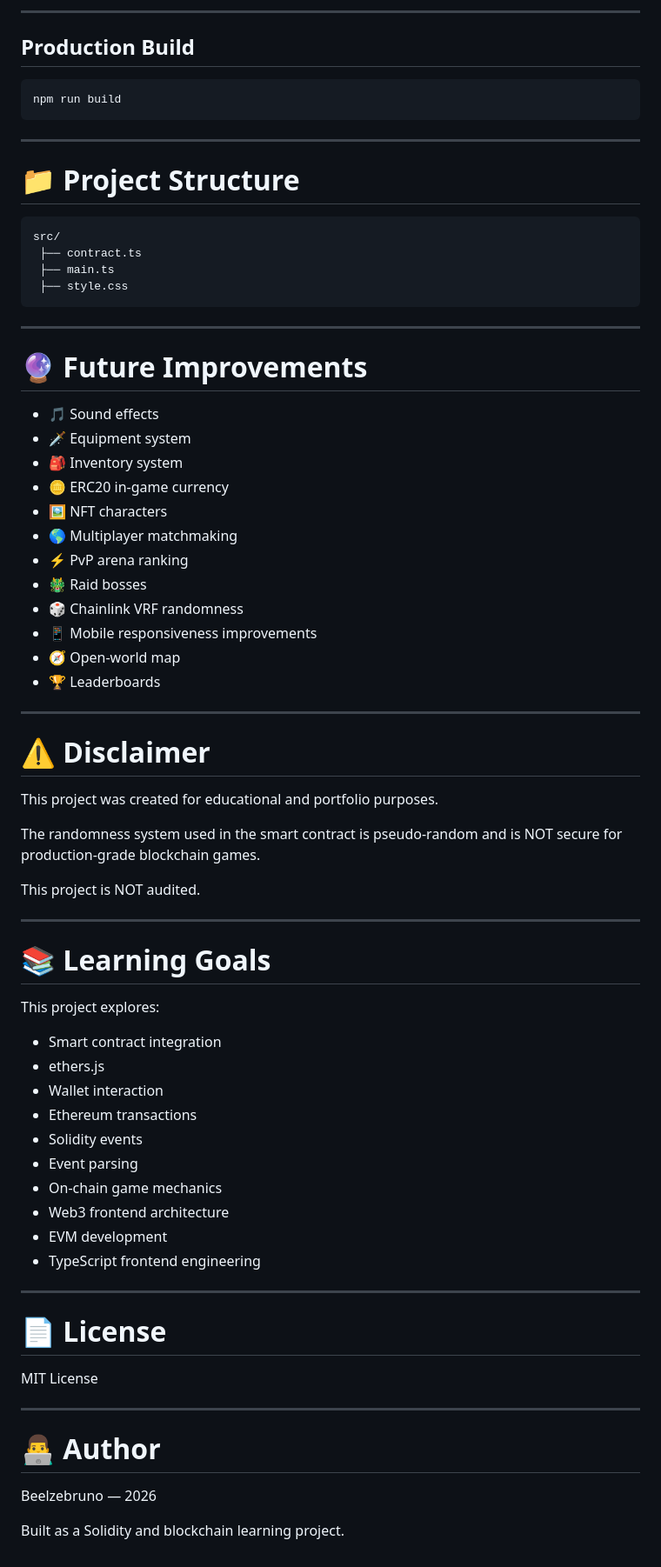
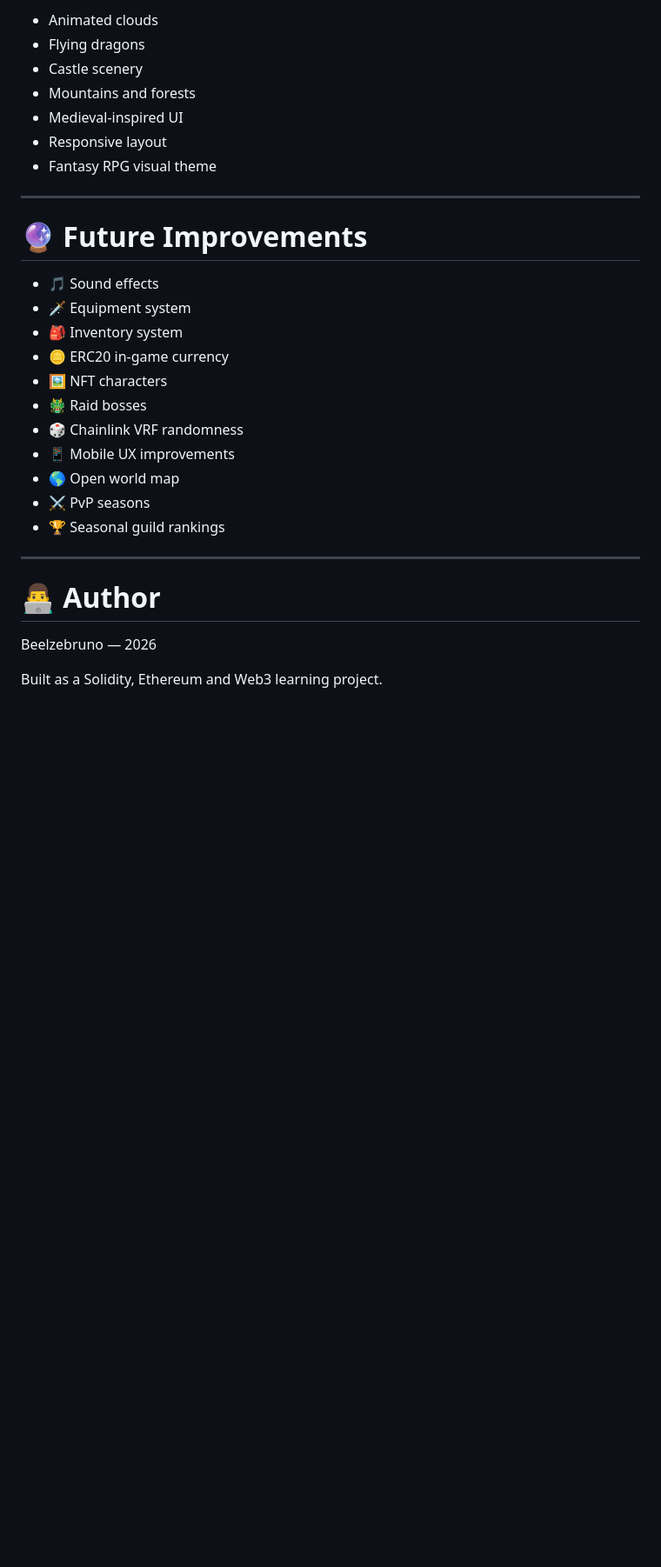
Before and after one commit to brunolcarli/EthereumSimpleRpgGame, a Markdown page: README.md, the part around one of its changes. Shown at 87% size. GitHub-like rendering; blank space fills up the shorter version.

````diff
--- a/README.md
+++ b/README.md
@@ -226,71 +149,26 @@ npm run dev
----
-
-## Production Build
-
-```bash
-npm run build
-```
-
----
-
-# 📁 Project Structure
-
-```txt
-src/
- ├── contract.ts
- ├── main.ts
- ├── style.css
-```
+* Animated clouds
+* Flying dragons
+* Castle scenery
+* Mountains and forests
+* Medieval-inspired UI
+* Responsive layout
+* Fantasy RPG visual theme
 
 ---
 
 # 🔮 Future Improvements
 
-- 🎵 Sound effects
-- 🗡️ Equipment system
-- 🎒 Inventory system
-- 🪙 ERC20 in-game currency
-- 🖼️ NFT characters
-- 🌎 Multiplayer matchmaking
-- ⚡ PvP arena ranking
-- 🐲 Raid bosses
-- 🎲 Chainlink VRF randomness
-- 📱 Mobile responsiveness improvements
-- 🧭 Open-world map
-- 🏆 Leaderboards
-
----
-
-# ⚠️ Disclaimer
-
-This project was created for educational and portfolio purposes.
-
-The randomness system used in the smart contract is pseudo-random and is NOT secure for production-grade blockchain games.
-
-This project is NOT audited.
-
----
-
-# 📚 Learning Goals
-
-This project explores:
-
-- Smart contract integration
-- ethers.js
-- Wallet interaction
-- Ethereum transactions
-- Solidity events
-- Event parsing
-- On-chain game mechanics
-- Web3 frontend architecture
-- EVM development
-- TypeScript frontend engineering
-
----
-
-# 📄 License
-
-MIT License
+* 🎵 Sound effects
+* 🗡️ Equipment system
+* 🎒 Inventory system
+* 🪙 ERC20 in-game currency
+* 🖼️ NFT characters
+* 🐲 Raid bosses
+* 🎲 Chainlink VRF randomness
+* 📱 Mobile UX improvements
+* 🌎 Open world map
+* ⚔️ PvP seasons
+* 🏆 Seasonal guild rankings
 
 ---
 
@@ -298,4 +176,4 @@ MIT License
 
 Beelzebruno — 2026
 
-Built as a Solidity and blockchain learning project.
+Built as a Solidity, Ethereum and Web3 learning project.
````
Also changed, not shown: other parts of README.md (+89 -166 lines).
